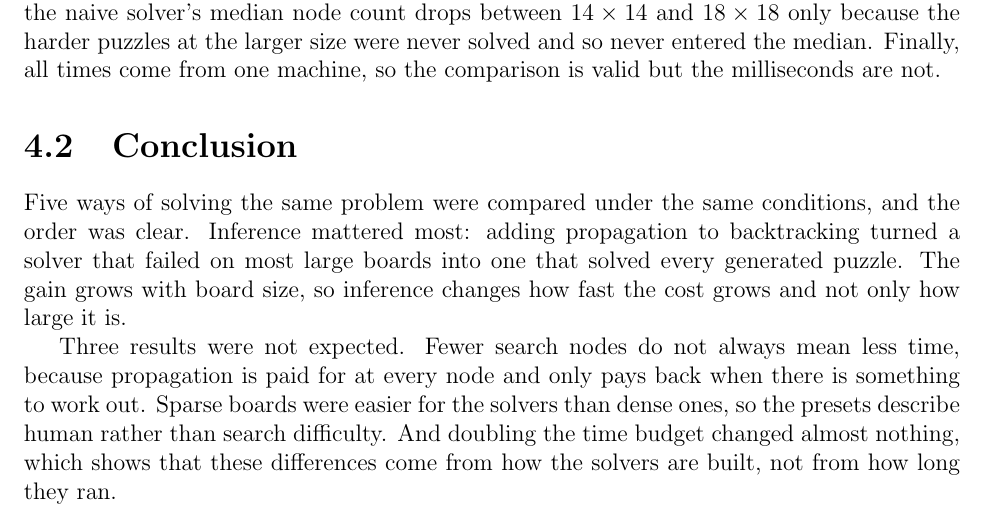
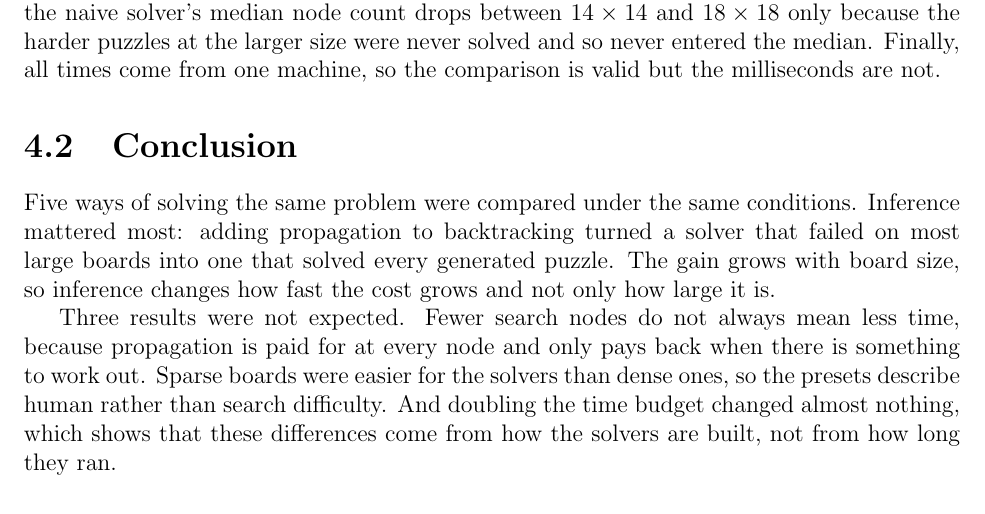
Before and after one commit to AnnieBaghumyan/LightUp, a LaTeX document (docs/report.tex): part of page 19 of 21, cut so that both start at the same text. Compiled offline with pdfLaTeX.

Commit message:
Report: drop "and the order was clear" from the conclusion
The phrase said nothing: it claimed the five solvers ranked cleanly but
never gave the ranking, and the sentence right after it carries the actual
finding. It was also not quite true, since simulated annealing and the
naive solver both finished 45 of 75.

The conclusion now opens directly on "Inference mattered most".

Co-Authored-By: Claude Opus 5 <noreply@anthropic.com>

```diff
--- a/docs/report.tex
+++ b/docs/report.tex
@@ -404,8 +404,8 @@ valid but the milliseconds are not.
 
 \section{Conclusion}
 
-Five ways of solving the same problem were compared under the same conditions, and the
-order was clear. Inference mattered most: adding propagation to backtracking turned a
+Five ways of solving the same problem were compared under the same conditions.
+Inference mattered most: adding propagation to backtracking turned a
 solver that failed on most large boards into one that solved every generated puzzle. The
 gain grows with board size, so inference changes how fast the cost grows and not only how
 large it is.
```
